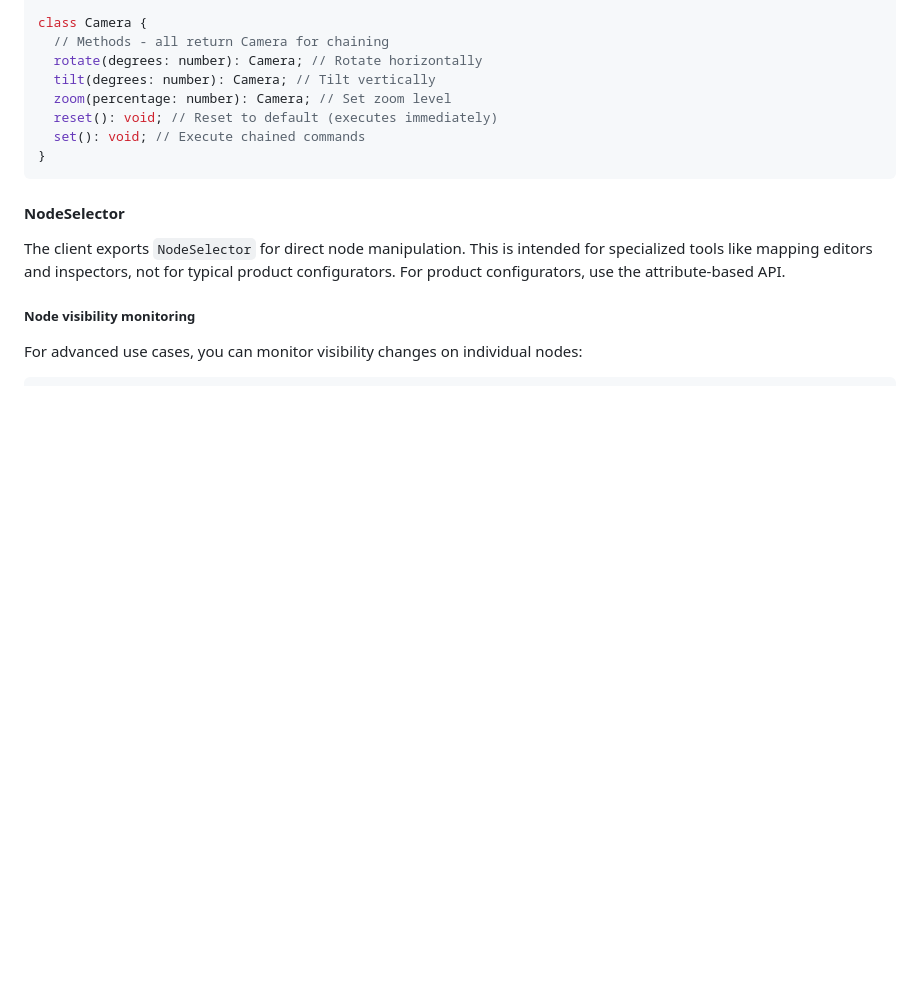
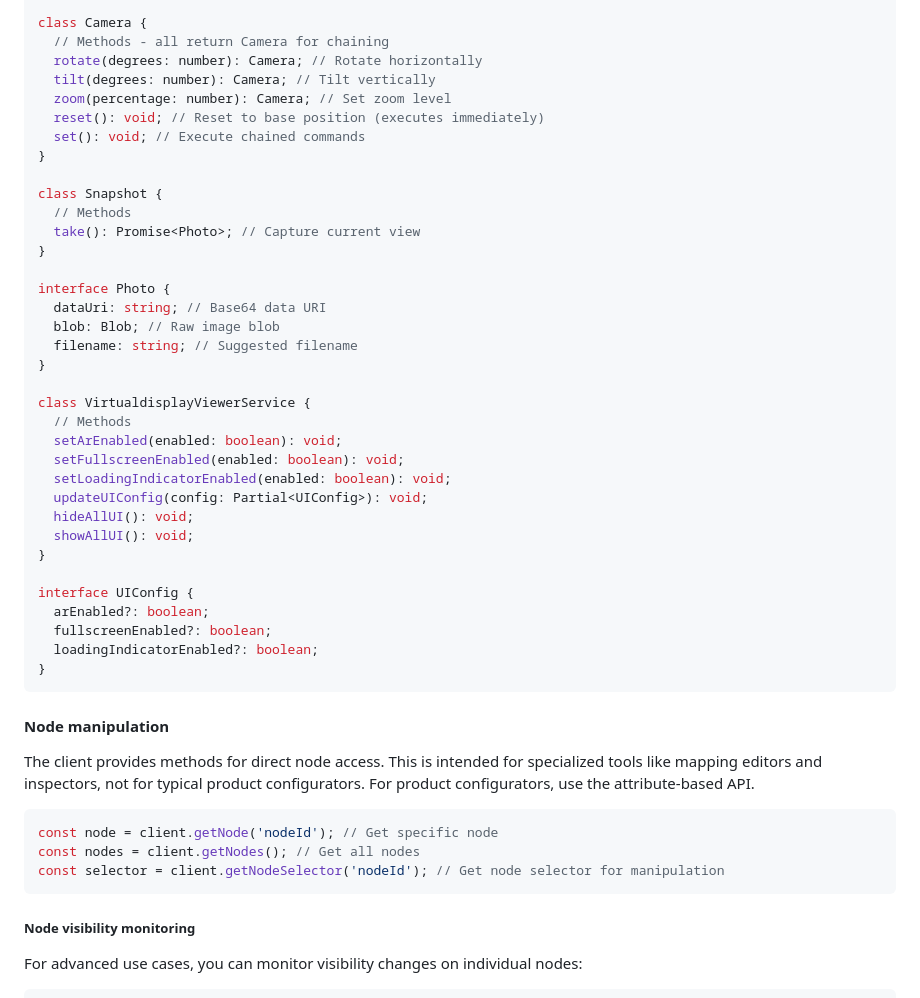
Before and after one commit to virtualdisplay-io/client, a Markdown page: README.md, the part around one of its changes. Drawn GitHub-style; blank space fills up the shorter version.

````diff
--- a/README.md
+++ b/README.md
@@ -507,16 +540,49 @@ class Camera {
   rotate(degrees: number): Camera; // Rotate horizontally
   tilt(degrees: number): Camera; // Tilt vertically
   zoom(percentage: number): Camera; // Set zoom level
-  reset(): void; // Reset to default (executes immediately)
+  reset(): void; // Reset to base position (executes immediately)
   set(): void; // Execute chained commands
+}
+
+class Snapshot {
+  // Methods
+  take(): Promise<Photo>; // Capture current view
+}
+
+interface Photo {
+  dataUri: string; // Base64 data URI
+  blob: Blob; // Raw image blob
+  filename: string; // Suggested filename
+}
+
+class VirtualdisplayViewerService {
+  // Methods
+  setArEnabled(enabled: boolean): void;
+  setFullscreenEnabled(enabled: boolean): void;
+  setLoadingIndicatorEnabled(enabled: boolean): void;
+  updateUIConfig(config: Partial<UIConfig>): void;
+  hideAllUI(): void;
+  showAllUI(): void;
+}
+
+interface UIConfig {
+  arEnabled?: boolean;
+  fullscreenEnabled?: boolean;
+  loadingIndicatorEnabled?: boolean;
 }
 ```
 
-#### NodeSelector
+#### Node manipulation
 
-The client exports `NodeSelector` for direct node manipulation. This is intended
+The client provides methods for direct node access. This is intended
 for specialized tools like mapping editors and inspectors, not for typical
 product configurators. For product configurators, use the attribute-based API.
+
+```typescript
+const node = client.getNode('nodeId'); // Get specific node
+const nodes = client.getNodes(); // Get all nodes
+const selector = client.getNodeSelector('nodeId'); // Get node selector for manipulation
+```
 
 ##### Node visibility monitoring
 
````
Also changed, not shown: other parts of README.md (+76 -43 lines).
